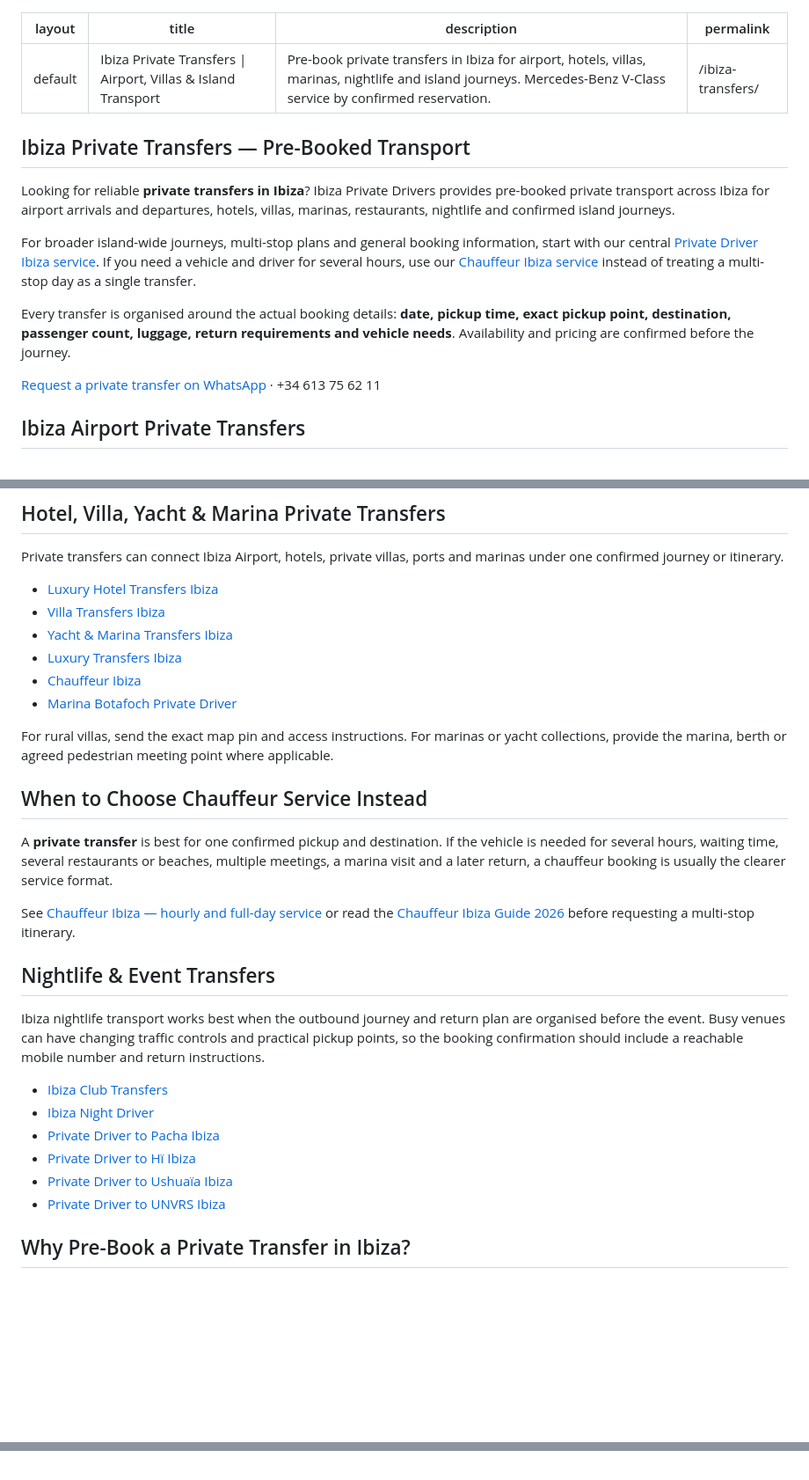
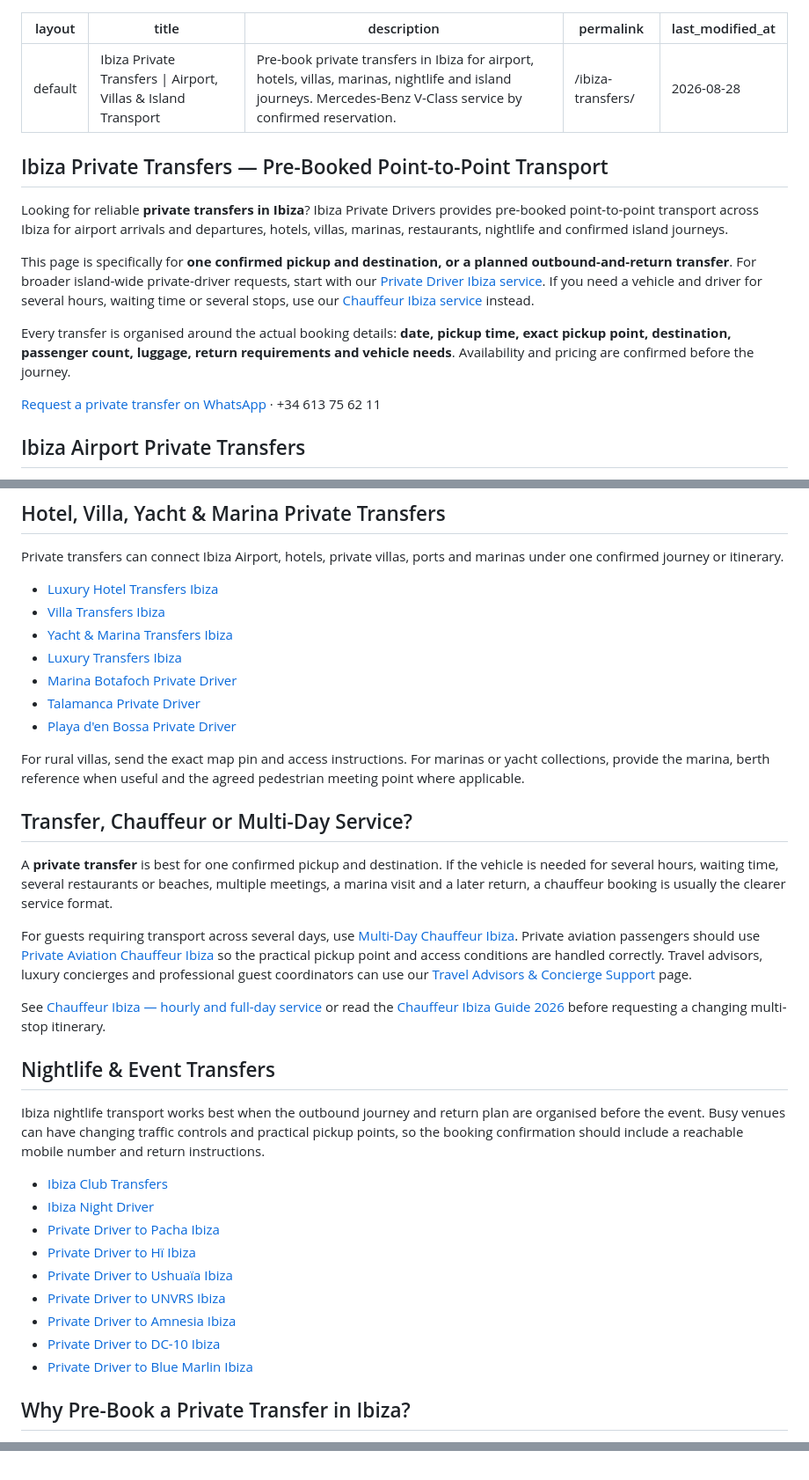
Before and after one commit to abotamarin51-jpg/ibizaprivatedrivers.com, a Markdown page: ibiza-transfers.md, 3 parts joined by grey strips. Shown at 88% size. Drawn GitHub-style; blank space fills up the shorter version.

Commit message:
Strengthen Ibiza private transfers intent and internal linking

```diff
--- a/ibiza-transfers.md
+++ b/ibiza-transfers.md
@@ -3,13 +3,14 @@ layout: default
 title: "Ibiza Private Transfers | Airport, Villas & Island Transport"
 description: "Pre-book private transfers in Ibiza for airport, hotels, villas, marinas, nightlife and island journeys. Mercedes-Benz V-Class service by confirmed reservation."
 permalink: /ibiza-transfers/
+last_modified_at: 2026-08-28
 ---
 
-## Ibiza Private Transfers — Pre-Booked Transport
+## Ibiza Private Transfers — Pre-Booked Point-to-Point Transport
 
-Looking for reliable **private transfers in Ibiza**? Ibiza Private Drivers provides pre-booked private transport across Ibiza for airport arrivals and departures, hotels, villas, marinas, restaurants, nightlife and confirmed island journeys.
+Looking for reliable **private transfers in Ibiza**? Ibiza Private Drivers provides pre-booked point-to-point transport across Ibiza for airport arrivals and departures, hotels, villas, marinas, restaurants, nightlife and confirmed island journeys.
 
-For broader island-wide journeys, multi-stop plans and general booking information, start with our central [Private Driver Ibiza service](/services/private-driver-ibiza.html). If you need a vehicle and driver for several hours, use our [Chauffeur Ibiza service](/chauffeur-service/) instead of treating a multi-stop day as a single transfer.
+This page is specifically for **one confirmed pickup and destination, or a planned outbound-and-return transfer**. For broader island-wide private-driver requests, start with our [Private Driver Ibiza service](/services/private-driver-ibiza.html). If you need a vehicle and driver for several hours, waiting time or several stops, use our [Chauffeur Ibiza service](/chauffeur-service/) instead.
 
 Every transfer is organised around the actual booking details: **date, pickup time, exact pickup point, destination, passenger count, luggage, return requirements and vehicle needs**. Availability and pricing are confirmed before the journey.
 
@@ -37,16 +38,19 @@ Private transfers can connect Ibiza Airport, hotels, private villas, ports and m
 - [Villa Transfers Ibiza](/villa-transfers/)
 - [Yacht & Marina Transfers Ibiza](/yacht-transfers/)
 - [Luxury Transfers Ibiza](/luxury-transfers/)
-- [Chauffeur Ibiza](/chauffeur-service/)
 - [Marina Botafoch Private Driver](/private-driver-marina-botafoch/)
+- [Talamanca Private Driver](/private-driver-talamanca-ibiza/)
+- [Playa d'en Bossa Private Driver](/private-driver-playa-den-bossa-ibiza/)
 
-For rural villas, send the exact map pin and access instructions. For marinas or yacht collections, provide the marina, berth or agreed pedestrian meeting point where applicable.
+For rural villas, send the exact map pin and access instructions. For marinas or yacht collections, provide the marina, berth reference when useful and the agreed pedestrian meeting point where applicable.
 
-## When to Choose Chauffeur Service Instead
+## Transfer, Chauffeur or Multi-Day Service?
 
 A **private transfer** is best for one confirmed pickup and destination. If the vehicle is needed for several hours, waiting time, several restaurants or beaches, multiple meetings, a marina visit and a later return, a chauffeur booking is usually the clearer service format.
 
-See [Chauffeur Ibiza — hourly and full-day service](/chauffeur-service/) or read the [Chauffeur Ibiza Guide 2026](/blog/chauffeur-ibiza-guide-2026/) before requesting a multi-stop itinerary.
+For guests requiring transport across several days, use [Multi-Day Chauffeur Ibiza](/multi-day-chauffeur-ibiza/). Private aviation passengers should use [Private Aviation Chauffeur Ibiza](/private-aviation-chauffeur-ibiza/) so the practical pickup point and access conditions are handled correctly. Travel advisors, luxury concierges and professional guest coordinators can use our [Travel Advisors & Concierge Support](/travel-advisors-concierge-ibiza/) page.
+
+See [Chauffeur Ibiza — hourly and full-day service](/chauffeur-service/) or read the [Chauffeur Ibiza Guide 2026](/blog/chauffeur-ibiza-guide-2026/) before requesting a changing multi-stop itinerary.
 
 ## Nightlife & Event Transfers
 
@@ -58,6 +62,9 @@ Ibiza nightlife transport works best when the outbound journey and return plan a
 - [Private Driver to Hï Ibiza](/private-driver-hi-ibiza/)
 - [Private Driver to Ushuaïa Ibiza](/private-driver-ushuaia-ibiza/)
 - [Private Driver to UNVRS Ibiza](/private-driver-unvrs-ibiza/)
+- [Private Driver to Amnesia Ibiza](/private-driver-amnesia-ibiza/)
+- [Private Driver to DC-10 Ibiza](/private-driver-dc10-ibiza/)
+- [Private Driver to Blue Marlin Ibiza](/private-driver-blue-marlin-ibiza/)
 
 ## Why Pre-Book a Private Transfer in Ibiza?
 
@@ -110,7 +117,7 @@ Related information: [how to choose a private driver in Ibiza](/blog/best-privat
     {
       "@type": "Service",
       "@id": "https://ibizaprivatedrivers.com/ibiza-transfers/#service",
-      "serviceType": "Private transfer service",
+      "serviceType": "Pre-booked point-to-point private transfer service",
       "name": "Ibiza Private Transfers",
       "url": "https://ibizaprivatedrivers.com/ibiza-transfers/",
       "provider": {
@@ -130,6 +137,18 @@ Related information: [how to choose a private driver in Ibiza](/blog/best-privat
         }
       },
       "areaServed": {"@type":"Place","name":"Ibiza, Balearic Islands, Spain"}
+    },
+    {
+      "@type":"ItemList",
+      "@id":"https://ibizaprivatedrivers.com/ibiza-transfers/#transfer-types",
+      "name":"Ibiza private transfer categories",
+      "itemListElement":[
+        {"@type":"ListItem","position":1,"name":"Ibiza Airport Transfers","url":"https://ibizaprivatedrivers.com/airport-transfers/"},
+        {"@type":"ListItem","position":2,"name":"Luxury Hotel Transfers Ibiza","url":"https://ibizaprivatedrivers.com/luxury-hotel-transfers-ibiza/"},
+        {"@type":"ListItem","position":3,"name":"Villa Transfers Ibiza","url":"https://ibizaprivatedrivers.com/villa-transfers/"},
+        {"@type":"ListItem","position":4,"name":"Yacht and Marina Transfers Ibiza","url":"https://ibizaprivatedrivers.com/yacht-transfers/"},
+        {"@type":"ListItem","position":5,"name":"Ibiza Club Transfers","url":"https://ibizaprivatedrivers.com/ibiza-club-transfers/"}
+      ]
     },
     {
       "@type": "BreadcrumbList",
```
Also changed, not shown: other parts of ibiza-transfers.md (+4 -4 lines).
